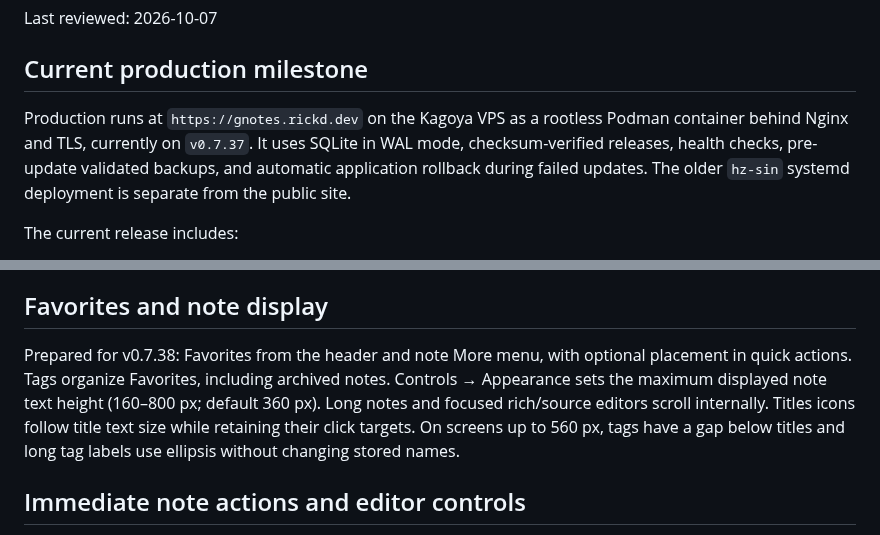
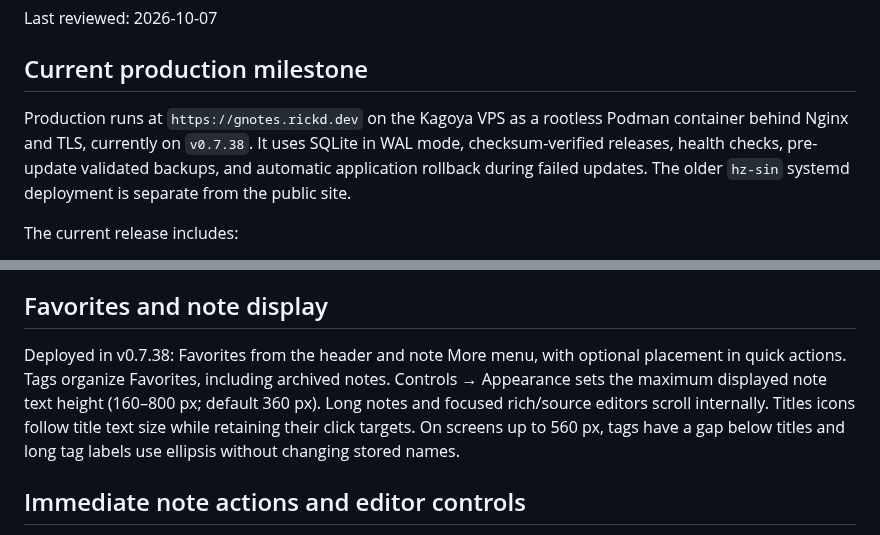
Before and after one commit to rickd-uk/gnotes, a Markdown page: ROADMAP.md, 2 parts joined by grey strips. GitHub-like rendering.

```diff
--- a/ROADMAP.md
+++ b/ROADMAP.md
@@ -4,7 +4,7 @@ Last reviewed: 2026-10-07
 
 ## Current production milestone
 
-Production runs at `https://gnotes.rickd.dev` on the Kagoya VPS as a rootless Podman container behind Nginx and TLS, currently on `v0.7.37`. It uses SQLite in WAL mode, checksum-verified releases, health checks, pre-update validated backups, and automatic application rollback during failed updates. The older `hz-sin` systemd deployment is separate from the public site.
+Production runs at `https://gnotes.rickd.dev` on the Kagoya VPS as a rootless Podman container behind Nginx and TLS, currently on `v0.7.38`. It uses SQLite in WAL mode, checksum-verified releases, health checks, pre-update validated backups, and automatic application rollback during failed updates. The older `hz-sin` systemd deployment is separate from the public site.
 
 The current release includes:
 
@@ -35,7 +35,7 @@ The current release includes:
 
 ## Favorites and note display
 
-Prepared for v0.7.38: Favorites from the header and note More menu, with optional placement in quick actions. Tags organize Favorites, including archived notes. Controls → Appearance sets the maximum displayed note text height (160–800 px; default 360 px). Long notes and focused rich/source editors scroll internally. Titles icons follow title text size while retaining their click targets. On screens up to 560 px, tags have a gap below titles and long tag labels use ellipsis without changing stored names.
+Deployed in v0.7.38: Favorites from the header and note More menu, with optional placement in quick actions. Tags organize Favorites, including archived notes. Controls → Appearance sets the maximum displayed note text height (160–800 px; default 360 px). Long notes and focused rich/source editors scroll internally. Titles icons follow title text size while retaining their click targets. On screens up to 560 px, tags have a gap below titles and long tag labels use ellipsis without changing stored names.
 
 ## Immediate note actions and editor controls
 
```
Also changed, not shown: PROGRESS.md (+3 -1 lines).
